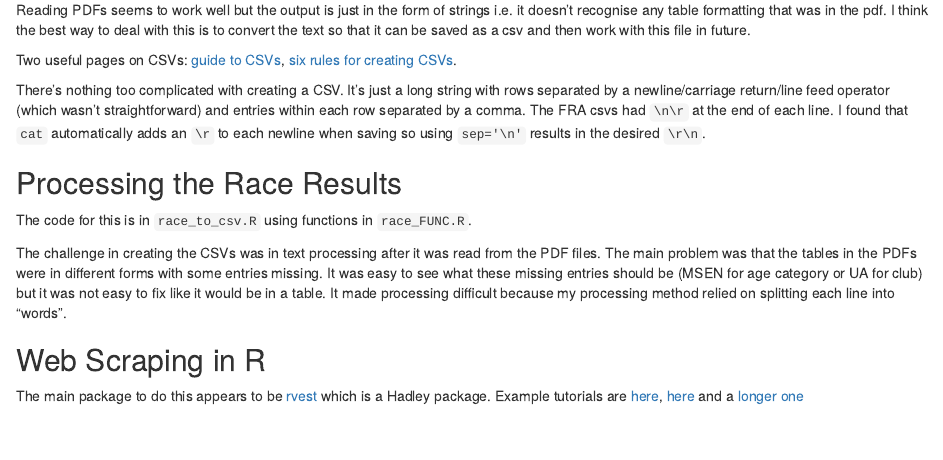
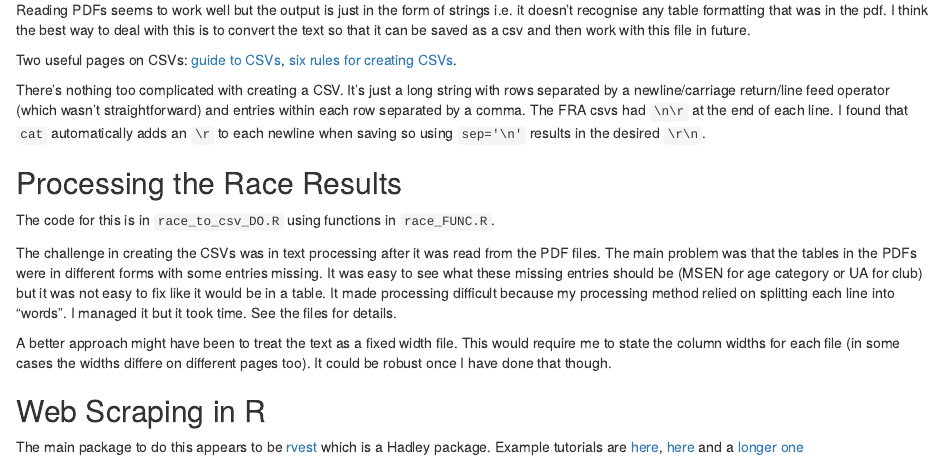
Before and after one commit to StatsRhian/active, an R Markdown document (race_NOTES.Rmd): the page in a window 1100 px wide, from 990 px down. Rendered offline with R 4.5, knitr and Pandoc, with nearby package versions.

Commit message:
Add some notes

```diff
--- a/race_NOTES.Rmd
+++ b/race_NOTES.Rmd
@@ -46,9 +46,11 @@ There's nothing too complicated with creating a CSV. It's just a long string wit
 
 ## Processing the Race Results
 
-The code for this is in `race_to_csv.R` using functions in `race_FUNC.R`.
+The code for this is in `race_to_csv_DO.R` using functions in `race_FUNC.R`.
 
-The challenge in creating the CSVs was in text processing after it was read from the PDF files. The main problem was that the tables in the PDFs were in different forms with some entries missing. It was easy to see what these missing entries should be (MSEN for age category or UA for club) but it was not easy to fix like it would be in a table. It made processing difficult because my processing method relied on splitting each line into "words".
+The challenge in creating the CSVs was in text processing after it was read from the PDF files. The main problem was that the tables in the PDFs were in different forms with some entries missing. It was easy to see what these missing entries should be (MSEN for age category or UA for club) but it was not easy to fix like it would be in a table. It made processing difficult because my processing method relied on splitting each line into "words". I managed it but it took time. See the files for details.
+
+A better approach might have been to treat the text as a fixed width file. This would require me to state the column widths for each file (in some cases the widths differe on different pages too). It could be robust once I have done that though.
 
 ## Web Scraping in R
 
```
Also changed, not shown: CHANGELOG.Rmd (+2 -0 lines).
